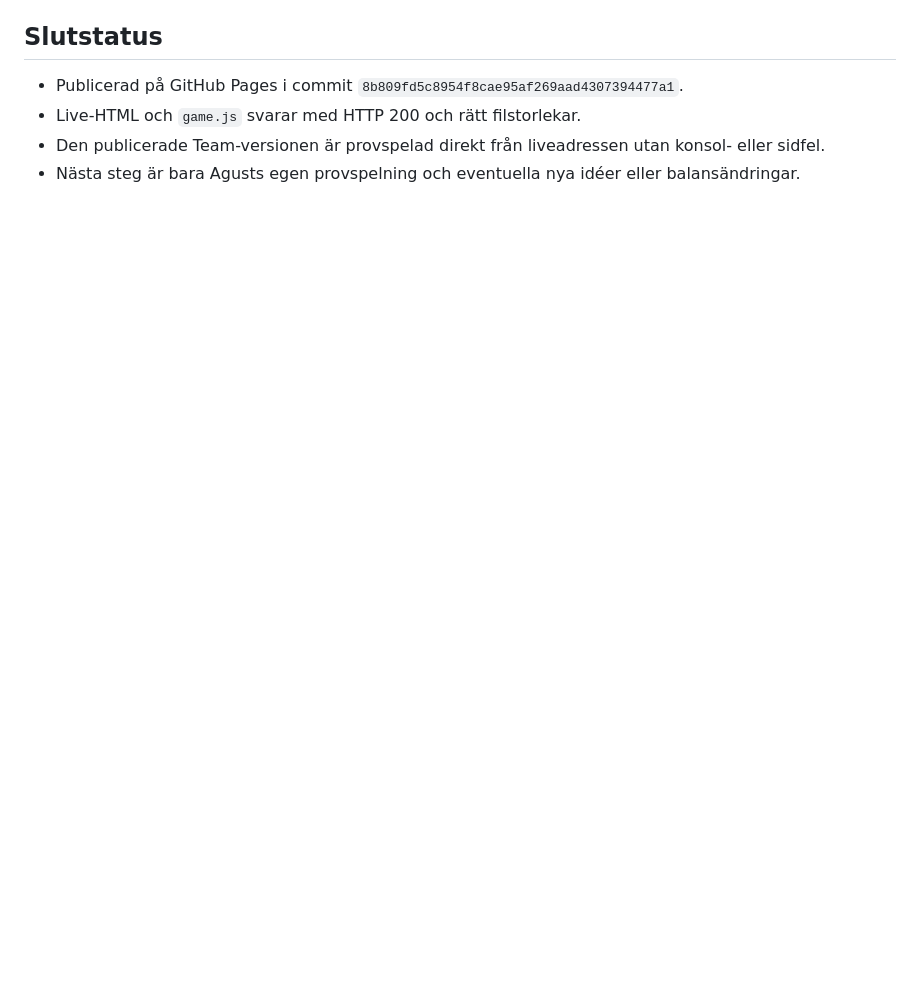
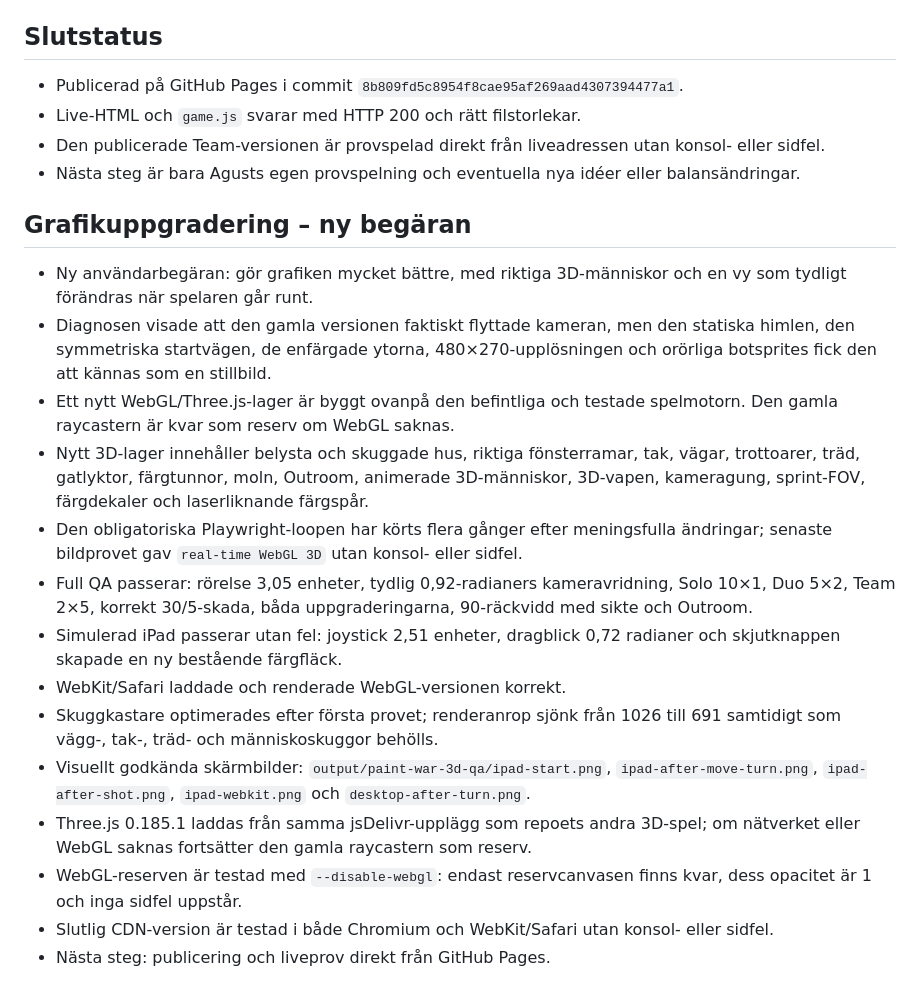
Before and after one commit to sindeed/agustgames, a Markdown page: paint-war/progress.md, the part around the change. Drawn GitHub-style; blank space fills up the shorter version.

Commit message:
Upgrade Paint War to real 3D

```diff
--- a/paint-war/progress.md
+++ b/paint-war/progress.md
@@ -42,3 +42,20 @@ Original prompt: Bygg Paint War som ett förstapersonsspel för dator, iPad och
 - Live-HTML och `game.js` svarar med HTTP 200 och rätt filstorlekar.
 - Den publicerade Team-versionen är provspelad direkt från liveadressen utan konsol- eller sidfel.
 - Nästa steg är bara Agusts egen provspelning och eventuella nya idéer eller balansändringar.
+
+## Grafikuppgradering – ny begäran
+
+- Ny användarbegäran: gör grafiken mycket bättre, med riktiga 3D-människor och en vy som tydligt förändras när spelaren går runt.
+- Diagnosen visade att den gamla versionen faktiskt flyttade kameran, men den statiska himlen, den symmetriska startvägen, de enfärgade ytorna, 480×270-upplösningen och orörliga botsprites fick den att kännas som en stillbild.
+- Ett nytt WebGL/Three.js-lager är byggt ovanpå den befintliga och testade spelmotorn. Den gamla raycastern är kvar som reserv om WebGL saknas.
+- Nytt 3D-lager innehåller belysta och skuggade hus, riktiga fönsterramar, tak, vägar, trottoarer, träd, gatlyktor, färgtunnor, moln, Outroom, animerade 3D-människor, 3D-vapen, kameragung, sprint-FOV, färgdekaler och laserliknande färgspår.
+- Den obligatoriska Playwright-loopen har körts flera gånger efter meningsfulla ändringar; senaste bildprovet gav `real-time WebGL 3D` utan konsol- eller sidfel.
+- Full QA passerar: rörelse 3,05 enheter, tydlig 0,92-radianers kameravridning, Solo 10×1, Duo 5×2, Team 2×5, korrekt 30/5-skada, båda uppgraderingarna, 90-räckvidd med sikte och Outroom.
+- Simulerad iPad passerar utan fel: joystick 2,51 enheter, dragblick 0,72 radianer och skjutknappen skapade en ny bestående färgfläck.
+- WebKit/Safari laddade och renderade WebGL-versionen korrekt.
+- Skuggkastare optimerades efter första provet; renderanrop sjönk från 1026 till 691 samtidigt som vägg-, tak-, träd- och människoskuggor behölls.
+- Visuellt godkända skärmbilder: `output/paint-war-3d-qa/ipad-start.png`, `ipad-after-move-turn.png`, `ipad-after-shot.png`, `ipad-webkit.png` och `desktop-after-turn.png`.
+- Three.js 0.185.1 laddas från samma jsDelivr-upplägg som repoets andra 3D-spel; om nätverket eller WebGL saknas fortsätter den gamla raycastern som reserv.
+- WebGL-reserven är testad med `--disable-webgl`: endast reservcanvasen finns kvar, dess opacitet är 1 och inga sidfel uppstår.
+- Slutlig CDN-version är testad i både Chromium och WebKit/Safari utan konsol- eller sidfel.
+- Nästa steg: publicering och liveprov direkt från GitHub Pages.
```
